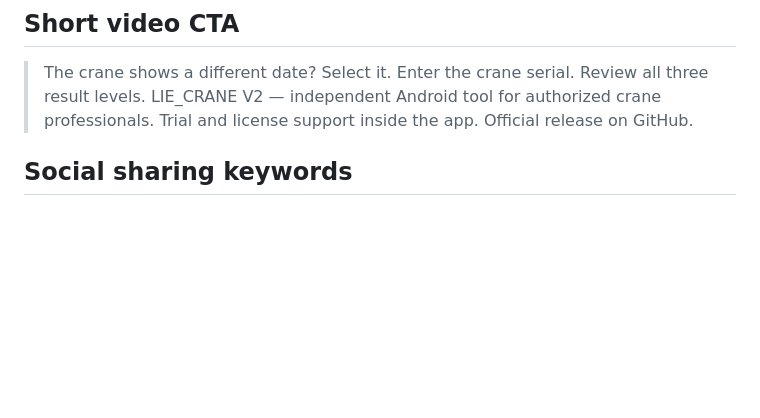
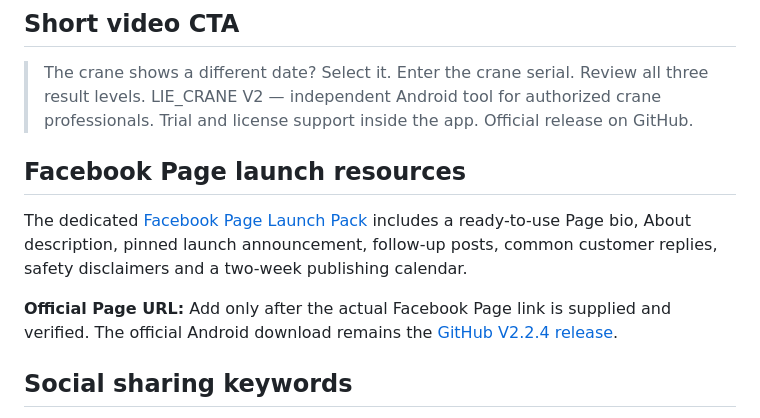
Before and after one commit to liecranesupport-ai/LIE-CRANE-V2, a Markdown page: docs/MEDIA_KIT.md, the part around the change. GitHub-like rendering; blank space fills up the shorter version.

Commit message:
Connect official media kit to Facebook page launch pack

```diff
--- a/docs/MEDIA_KIT.md
+++ b/docs/MEDIA_KIT.md
@@ -58,6 +58,13 @@ I'm a crane maintenance engineer working on an independent Android daily-code ca
 ## Short video CTA
 > The crane shows a different date? Select it. Enter the crane serial. Review all three result levels. LIE_CRANE V2 — independent Android tool for authorized crane professionals. Trial and license support inside the app. Official release on GitHub.
 
+
+## Facebook Page launch resources
+
+The dedicated [Facebook Page Launch Pack](FACEBOOK_LAUNCH.md) includes a ready-to-use Page bio, About description, pinned launch announcement, follow-up posts, common customer replies, safety disclaimers and a two-week publishing calendar.
+
+**Official Page URL:** Add only after the actual Facebook Page link is supplied and verified. The official Android download remains the [GitHub V2.2.4 release](https://github.com/liecranesupport-ai/LIE-CRANE-V2/releases/tag/LIECRANEV2).
+
 ## Social sharing keywords
 Liebherr daily code, daily code calculator, LICCON code, crane serial calculator, historical date calculator, mobile crane service, crane maintenance app, Android crane calculator, crane service technicians.
 
```
